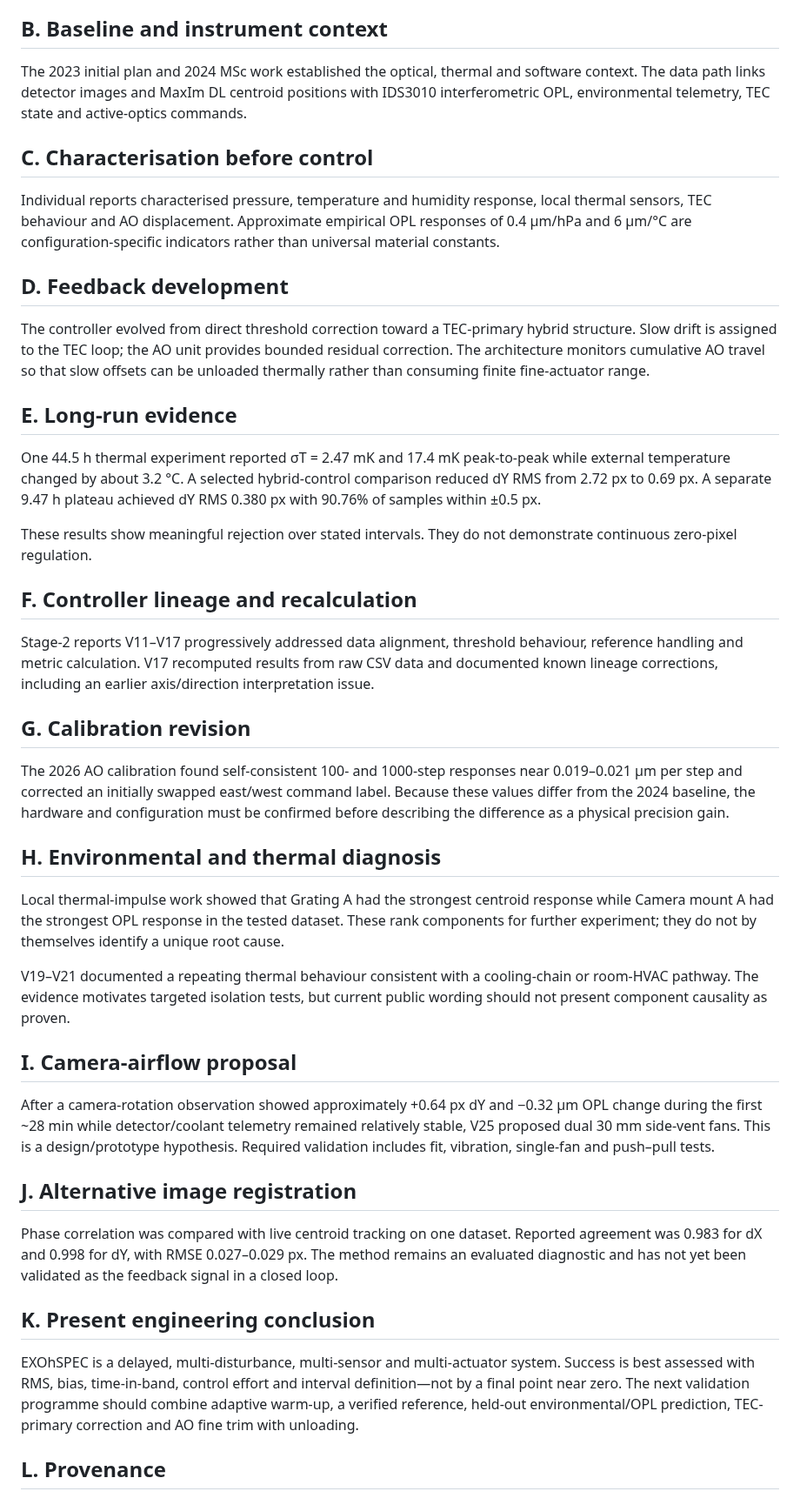
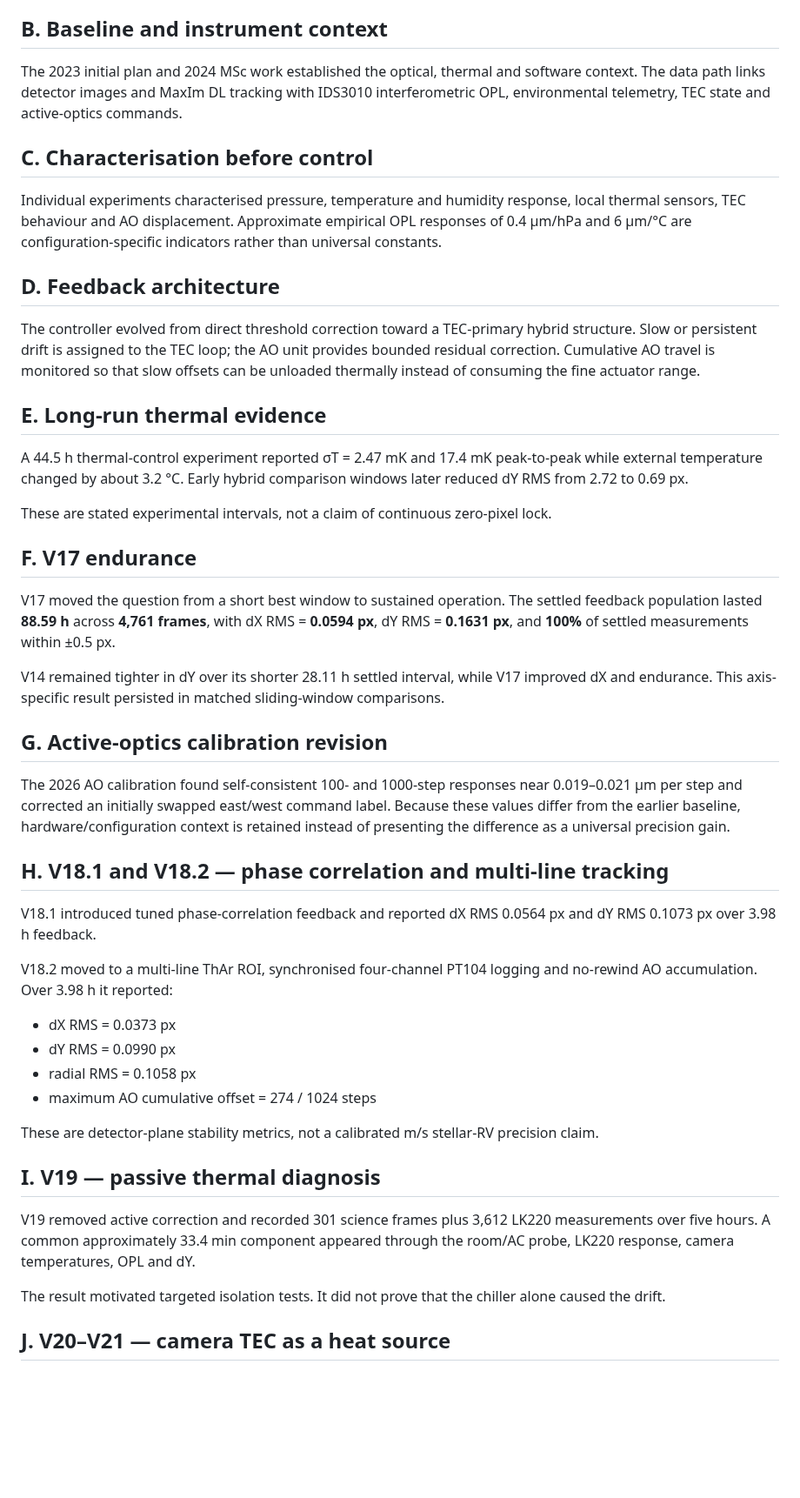
Before and after one commit to Biswajit1999/Master-Thesis-2024, a Markdown page: new website made on 6th october/research-record/A-Z-RESEARCH-STORY.md, the part around one of its changes. Shown at 87% size. Drawn GitHub-style; blank space fills up the shorter version.

Commit message:
Extend A-Z EXOhSPEC story through V25 fabrication

```diff
--- a/new website made on 6th october/research-record/A-Z-RESEARCH-STORY.md
+++ b/new website made on 6th october/research-record/A-Z-RESEARCH-STORY.md
@@ -6,47 +6,50 @@ The programme asks how environmental change propagates through a high-resolution
 
 ## B. Baseline and instrument context
 
-The 2023 initial plan and 2024 MSc work established the optical, thermal and software context. The data path links detector images and MaxIm DL centroid positions with IDS3010 interferometric OPL, environmental telemetry, TEC state and active-optics commands.
+The 2023 initial plan and 2024 MSc work established the optical, thermal and software context. The data path links detector images and MaxIm DL tracking with IDS3010 interferometric OPL, environmental telemetry, TEC state and active-optics commands.
 
 ## C. Characterisation before control
 
-Individual reports characterised pressure, temperature and humidity response, local thermal sensors, TEC behaviour and AO displacement. Approximate empirical OPL responses of 0.4 µm/hPa and 6 µm/°C are configuration-specific indicators rather than universal material constants.
+Individual experiments characterised pressure, temperature and humidity response, local thermal sensors, TEC behaviour and AO displacement. Approximate empirical OPL responses of 0.4 µm/hPa and 6 µm/°C are configuration-specific indicators rather than universal constants.
 
-## D. Feedback development
+## D. Feedback architecture
 
-The controller evolved from direct threshold correction toward a TEC-primary hybrid structure. Slow drift is assigned to the TEC loop; the AO unit provides bounded residual correction. The architecture monitors cumulative AO travel so that slow offsets can be unloaded thermally rather than consuming finite fine-actuator range.
+The controller evolved from direct threshold correction toward a TEC-primary hybrid structure. Slow or persistent drift is assigned to the TEC loop; the AO unit provides bounded residual correction. Cumulative AO travel is monitored so that slow offsets can be unloaded thermally instead of consuming the fine actuator range.
 
-## E. Long-run evidence
+## E. Long-run thermal evidence
 
-One 44.5 h thermal experiment reported σT = 2.47 mK and 17.4 mK peak-to-peak while external temperature changed by about 3.2 °C. A selected hybrid-control comparison reduced dY RMS from 2.72 px to 0.69 px. A separate 9.47 h plateau achieved dY RMS 0.380 px with 90.76% of samples within ±0.5 px.
+A 44.5 h thermal-control experiment reported σT = 2.47 mK and 17.4 mK peak-to-peak while external temperature changed by about 3.2 °C. Early hybrid comparison windows later reduced dY RMS from 2.72 to 0.69 px.
 
-These results show meaningful rejection over stated intervals. They do not demonstrate continuous zero-pixel regulation.
+These are stated experimental intervals, not a claim of continuous zero-pixel lock.
 
-## F. Controller lineage and recalculation
+## F. V17 endurance
 
-Stage-2 reports V11–V17 progressively addressed data alignment, threshold behaviour, reference handling and metric calculation. V17 recomputed results from raw CSV data and documented known lineage corrections, including an earlier axis/direction interpretation issue.
+V17 moved the question from a short best window to sustained operation. The settled feedback population lasted **88.59 h** across **4,761 frames**, with dX RMS = **0.0594 px**, dY RMS = **0.1631 px**, and **100%** of settled measurements within ±0.5 px.
 
-## G. Calibration revision
+V14 remained tighter in dY over its shorter 28.11 h settled interval, while V17 improved dX and endurance. This axis-specific result persisted in matched sliding-window comparisons.
 
-The 2026 AO calibration found self-consistent 100- and 1000-step responses near 0.019–0.021 µm per step and corrected an initially swapped east/west command label. Because these values differ from the 2024 baseline, the hardware and configuration must be confirmed before describing the difference as a physical precision gain.
+## G. Active-optics calibration revision
 
-## H. Environmental and thermal diagnosis
+The 2026 AO calibration found self-consistent 100- and 1000-step responses near 0.019–0.021 µm per step and corrected an initially swapped east/west command label. Because these values differ from the earlier baseline, hardware/configuration context is retained instead of presenting the difference as a universal precision gain.
 
-Local thermal-impulse work showed that Grating A had the strongest centroid response while Camera mount A had the strongest OPL response in the tested dataset. These rank components for further experiment; they do not by themselves identify a unique root cause.
+## H. V18.1 and V18.2 — phase correlation and multi-line tracking
 
-V19–V21 documented a repeating thermal behaviour consistent with a cooling-chain or room-HVAC pathway. The evidence motivates targeted isolation tests, but current public wording should not present component causality as proven.
+V18.1 introduced tuned phase-correlation feedback and reported dX RMS 0.0564 px and dY RMS 0.1073 px over 3.98 h feedback.
 
-## I. Camera-airflow proposal
+V18.2 moved to a multi-line ThAr ROI, synchronised four-channel PT104 logging and no-rewind AO accumulation. Over 3.98 h it reported:
 
-After a camera-rotation observation showed approximately +0.64 px dY and −0.32 µm OPL change during the first ~28 min while detector/coolant telemetry remained relatively stable, V25 proposed dual 30 mm side-vent fans. This is a design/prototype hypothesis. Required validation includes fit, vibration, single-fan and push–pull tests.
+- dX RMS = 0.0373 px
+- dY RMS = 0.0990 px
+- radial RMS = 0.1058 px
+- maximum AO cumulative offset = 274 / 1024 steps
 
-## J. Alternative image registration
+These are detector-plane stability metrics, not a calibrated m/s stellar-RV precision claim.
 
-Phase correlation was compared with live centroid tracking on one dataset. Reported agreement was 0.983 for dX and 0.998 for dY, with RMSE 0.027–0.029 px. The method remains an evaluated diagnostic and has not yet been validated as the feedback signal in a closed loop.
+## I. V19 — passive thermal diagnosis
 
-## K. Present engineering conclusion
+V19 removed active correction and recorded 301 science frames plus 3,612 LK220 measurements over five hours. A common approximately 33.4 min component appeared through the room/AC probe, LK220 response, camera temperatures, OPL and dY.
 
-EXOhSPEC is a delayed, multi-disturbance, multi-sensor and multi-actuator system. Success is best assessed with RMS, bias, time-in-band, control effort and interval definition—not by a final point near zero. The next validation programme should combine adaptive warm-up, a verified reference, held-out environmental/OPL prediction, TEC-primary correction and AO fine trim with unloading.
+The result motivated targeted isolation tests. It did not prove that the chiller alone caused the drift.
 
-## L. Provenance
+## J. V20–V21 — camera TEC as a heat source
 
```
Also changed, not shown: other parts of new website made on 6th october/research-record/A-Z-RESEARCH-STORY.md (+88 -1 lines).
